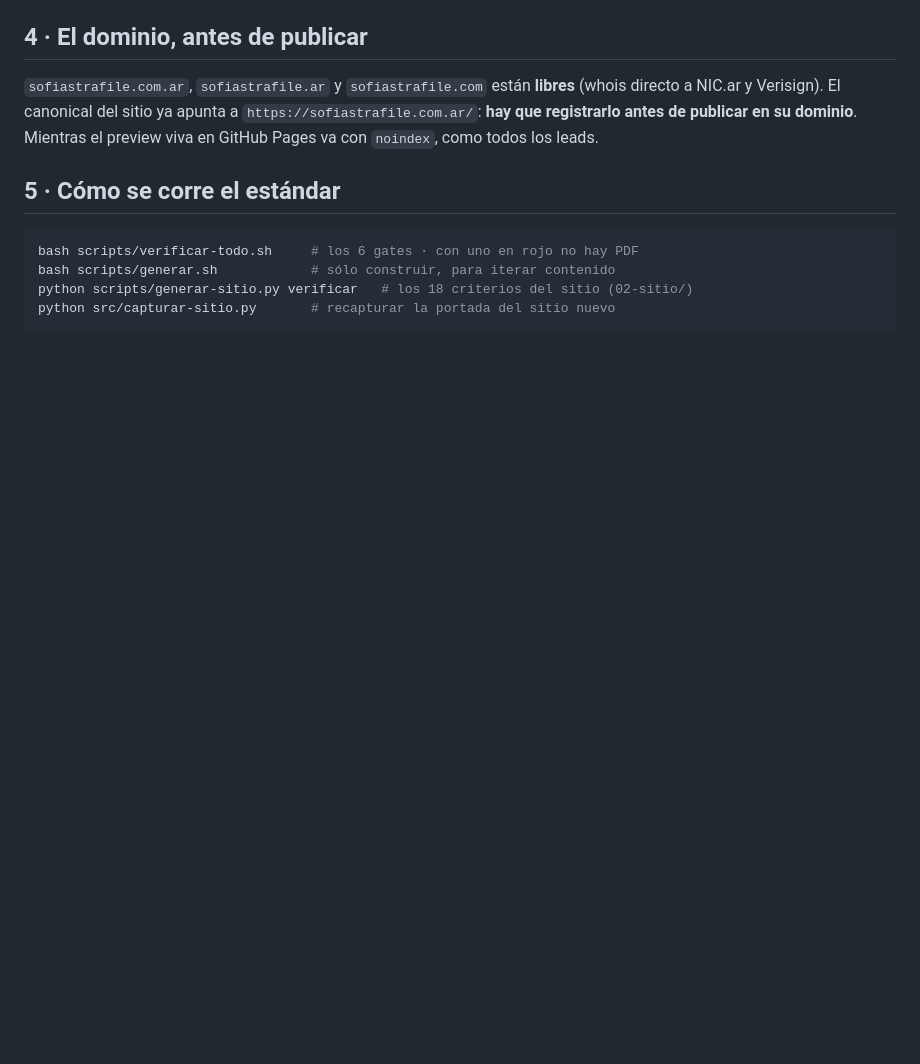
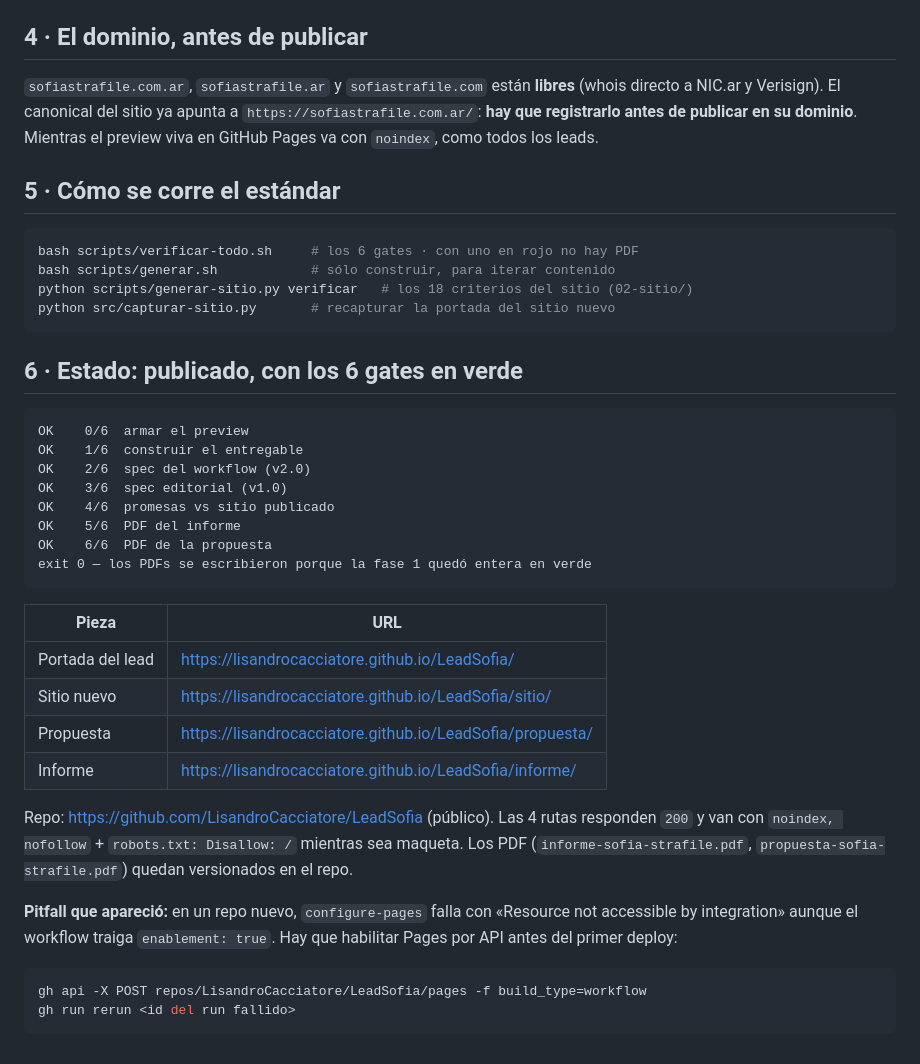
Before and after one commit to LisandroCacciatore/LeadSofia, a Markdown page: LEEME-correcciones.md, the part around the change. GitHub-like rendering; blank space fills up the shorter version.

Commit message:
LEEME: estado publicado, URLs y el pitfall de Pages en repo nuevo

````diff
--- a/LEEME-correcciones.md
+++ b/LEEME-correcciones.md
@@ -59,3 +59,36 @@ bash scripts/generar.sh            # sólo construir, para iterar contenido
 python scripts/generar-sitio.py verificar   # los 18 criterios del sitio (02-sitio/)
 python src/capturar-sitio.py       # recapturar la portada del sitio nuevo
 ```
+
+## 6 · Estado: publicado, con los 6 gates en verde
+
+```
+OK    0/6  armar el preview
+OK    1/6  construir el entregable
+OK    2/6  spec del workflow (v2.0)
+OK    3/6  spec editorial (v1.0)
+OK    4/6  promesas vs sitio publicado
+OK    5/6  PDF del informe
+OK    6/6  PDF de la propuesta
+exit 0 — los PDFs se escribieron porque la fase 1 quedó entera en verde
+```
+
+| Pieza | URL |
+|---|---|
+| Portada del lead | https://lisandrocacciatore.github.io/LeadSofia/ |
+| Sitio nuevo | https://lisandrocacciatore.github.io/LeadSofia/sitio/ |
+| Propuesta | https://lisandrocacciatore.github.io/LeadSofia/propuesta/ |
+| Informe | https://lisandrocacciatore.github.io/LeadSofia/informe/ |
+
+Repo: https://github.com/LisandroCacciatore/LeadSofia (público). Las 4 rutas responden `200` y van
+con `noindex, nofollow` + `robots.txt: Disallow: /` mientras sea maqueta. Los PDF
+(`informe-sofia-strafile.pdf`, `propuesta-sofia-strafile.pdf`) quedan versionados en el repo.
+
+**Pitfall que apareció:** en un repo nuevo, `configure-pages` falla con «Resource not accessible by
+integration» aunque el workflow traiga `enablement: true`. Hay que habilitar Pages por API antes del
+primer deploy:
+
+```bash
+gh api -X POST repos/LisandroCacciatore/LeadSofia/pages -f build_type=workflow
+gh run rerun <id del run fallido>
+```
````
